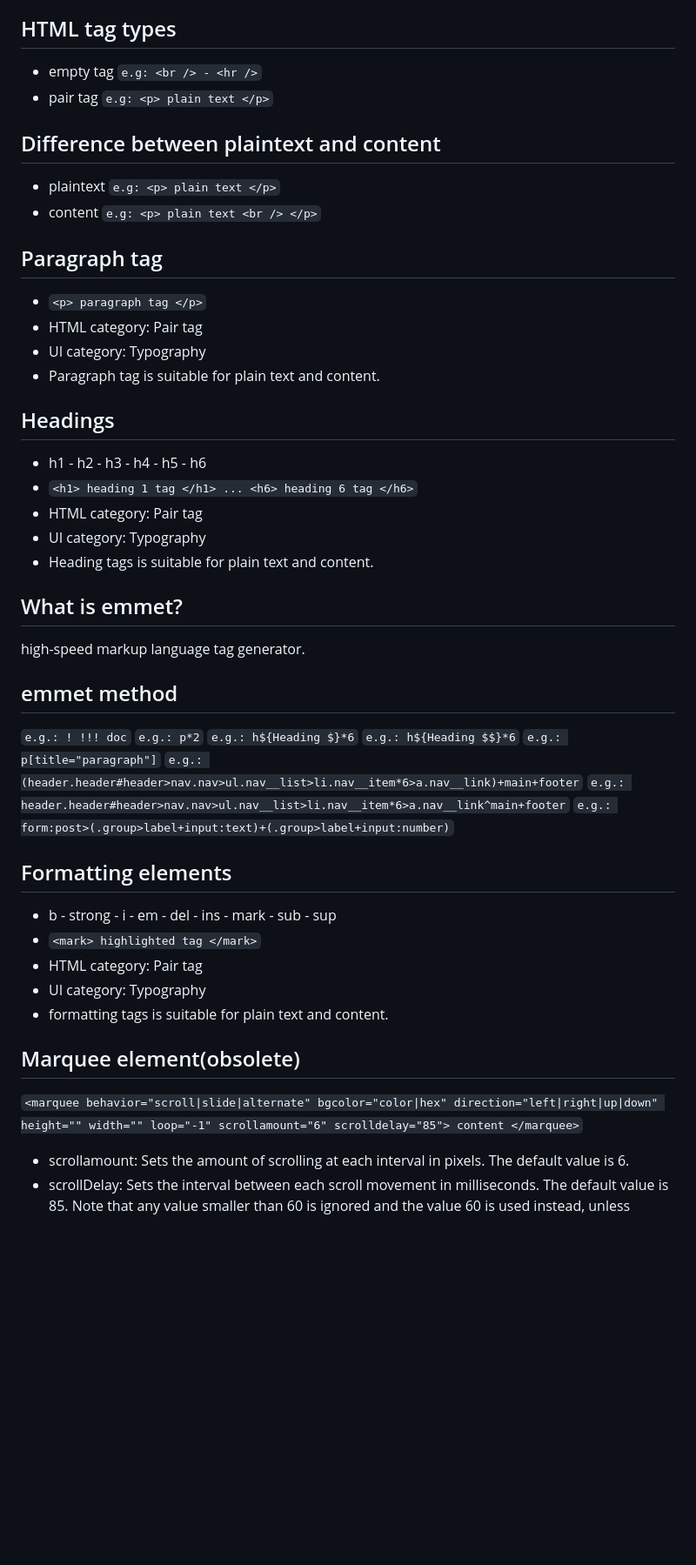
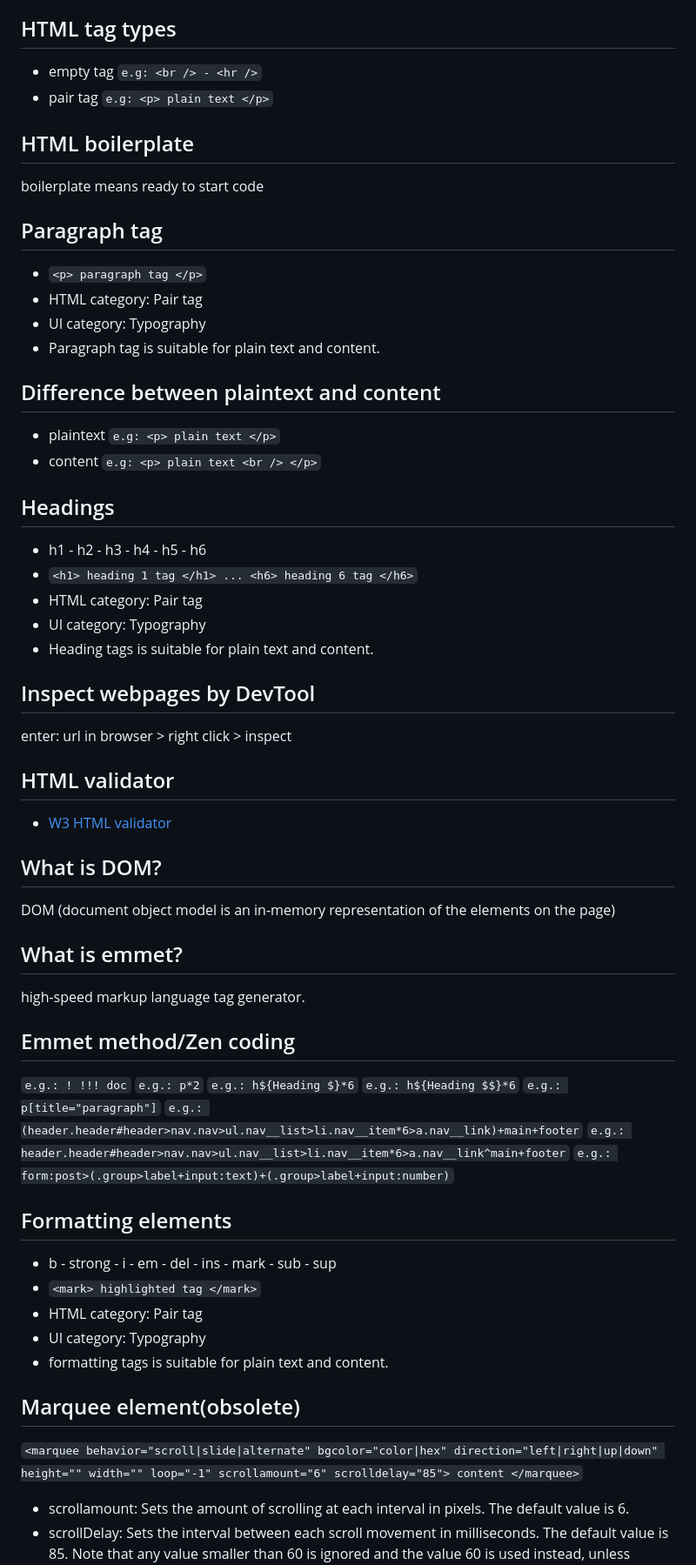
Before and after one commit to pour68/html-tutorials, a Markdown page: Readme.md, the part around one of its changes. Shown at 87% size. GitHub-like rendering; blank space fills up the shorter version.

````diff
--- a/Readme.md
+++ b/Readme.md
@@ -145,58 +194,74 @@ UX always puts users needs first when considering design solutions in order to e
 ## HTML tag types
 
 - empty tag
-``` e.g: <br /> - <hr /> ```
+  `e.g: <br /> - <hr />`
 - pair tag
-``` e.g: <p> plain text </p> ```
+  `e.g: <p> plain text </p>`
+
+## HTML boilerplate
+
+boilerplate means ready to start code
+
+## Paragraph tag
+
+- `<p> paragraph tag </p>`
+- HTML category: Pair tag
+- UI category: Typography
+- Paragraph tag is suitable for plain text and content.
 
 ## Difference between plaintext and content
 
 - plaintext
-``` e.g: <p> plain text </p> ```
+  `e.g: <p> plain text </p>`
 - content
-``` e.g: <p> plain text <br /> </p> ```
-
-## Paragraph tag
-
-- ``` <p> paragraph tag </p> ```
-- HTML category: Pair tag
-- UI category: Typography
-- Paragraph tag is suitable for plain text and content.
+  `e.g: <p> plain text <br /> </p>`
 
 ## Headings
 
 - h1 - h2 - h3 - h4 - h5 - h6
-- ``` <h1> heading 1 tag </h1> ... <h6> heading 6 tag </h6> ```
+- `<h1> heading 1 tag </h1> ... <h6> heading 6 tag </h6>`
 - HTML category: Pair tag
 - UI category: Typography
 - Heading tags is suitable for plain text and content.
+
+## Inspect webpages by DevTool
+
+enter: url in browser > right click > inspect
+
+## HTML validator
+
+- [W3 HTML validator](https://validator.w3.org/)
+
+## What is DOM?
+
+DOM (document object model is an in-memory representation of the elements on the page)
 
 ## What is emmet?
 
 high-speed markup language tag generator.
 
-## emmet method
+## Emmet method/Zen coding
 
-``` e.g.: ! !!! doc ```
-``` e.g.: p*2 ```
-``` e.g.: h${Heading $}*6 ```
-``` e.g.: h${Heading $$}*6 ```
-``` e.g.: p[title="paragraph"] ```
-``` e.g.: (header.header#header>nav.nav>ul.nav__list>li.nav__item*6>a.nav__link)+main+footer ```
-``` e.g.: header.header#header>nav.nav>ul.nav__list>li.nav__item*6>a.nav__link^main+footer ```
-``` e.g.: form:post>(.group>label+input:text)+(.group>label+input:number) ```
+`e.g.: ! !!! doc`
+`e.g.: p*2`
+`e.g.: h${Heading $}*6`
+`e.g.: h${Heading $$}*6`
+`e.g.: p[title="paragraph"]`
+`e.g.: (header.header#header>nav.nav>ul.nav__list>li.nav__item*6>a.nav__link)+main+footer`
+`e.g.: header.header#header>nav.nav>ul.nav__list>li.nav__item*6>a.nav__link^main+footer`
+`e.g.: form:post>(.group>label+input:text)+(.group>label+input:number)`
 
 ## Formatting elements
 
 - b - strong - i - em - del - ins - mark - sub - sup
-- ``` <mark> highlighted tag </mark> ```
+- `<mark> highlighted tag </mark>`
 - HTML category: Pair tag
 - UI category: Typography
 - formatting tags is suitable for plain text and content.
 
 ## Marquee element(obsolete)
 
-```<marquee behavior="scroll|slide|alternate" bgcolor="color|hex" direction="left|right|up|down" height="" width="" loop="-1" scrollamount="6" scrolldelay="85"> content </marquee>```
+`<marquee behavior="scroll|slide|alternate" bgcolor="color|hex" direction="left|right|up|down" height="" width="" loop="-1" scrollamount="6" scrolldelay="85"> content </marquee>`
 
 - scrollamount: Sets the amount of scrolling at each interval in pixels. The default value is 6.
 - scrollDelay: Sets the interval between each scroll movement in milliseconds. The default value is 85. Note that any value smaller than 60 is ignored and the value 60 is used instead, unless truespeed is specified.
````
Also changed, not shown: other parts of Readme.md (+206 -143 lines).
